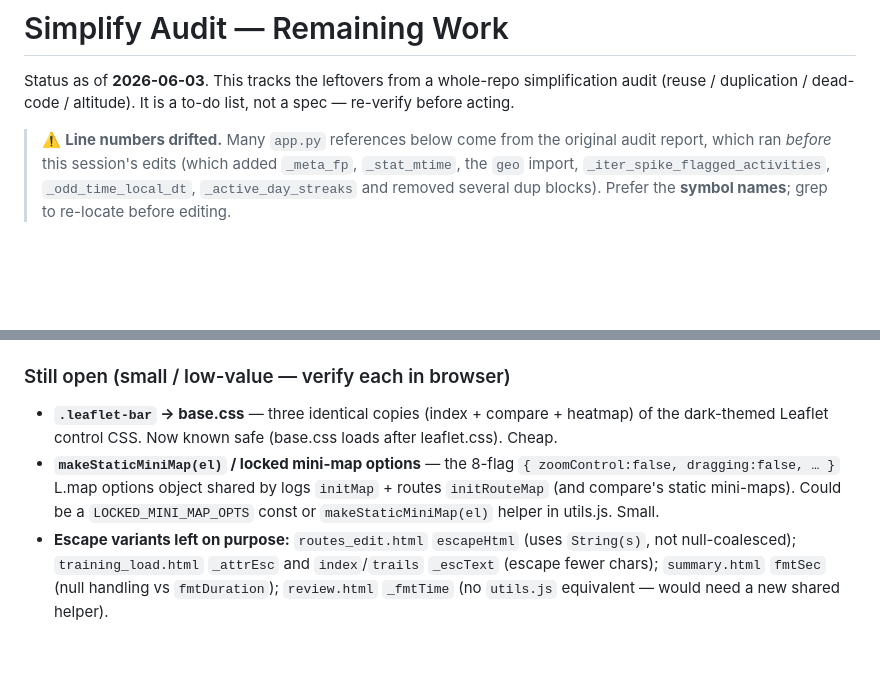
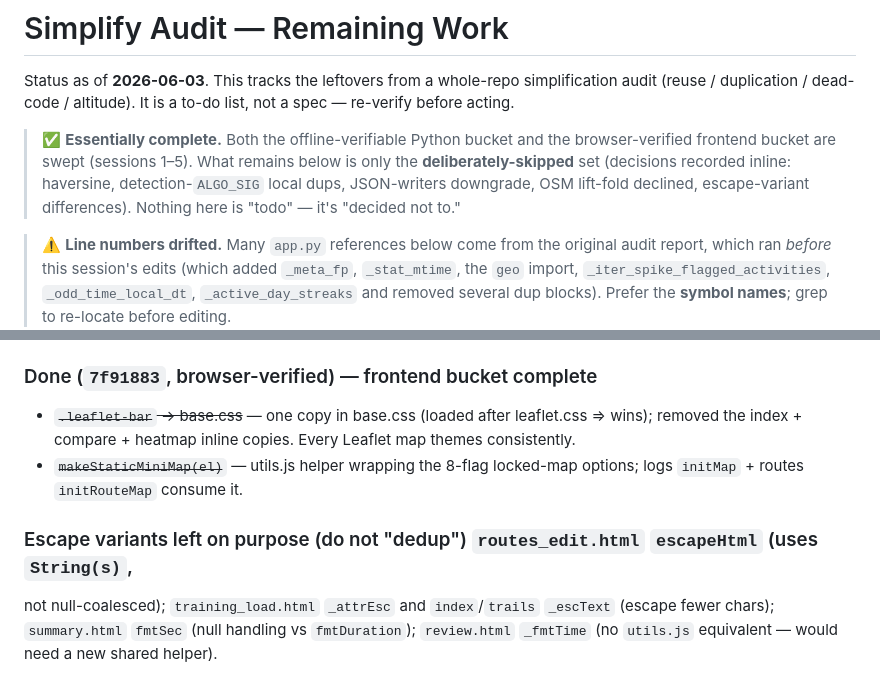
Before and after one commit to bdoarowberry/alforks, a Markdown page: docs/simplify-audit-remaining.md, 2 parts joined by grey strips. GitHub-like rendering; blank space fills up the shorter version.

Commit message:
Docs: simplify audit complete — frontend bucket done, only deliberate skips remain
Co-Authored-By: Claude Opus 4.8 (1M context) <noreply@anthropic.com>

```diff
--- a/docs/simplify-audit-remaining.md
+++ b/docs/simplify-audit-remaining.md
@@ -3,6 +3,12 @@
 Status as of **2026-06-03**. This tracks the leftovers from a whole-repo
 simplification audit (reuse / duplication / dead-code / altitude). It is a
 to-do list, not a spec — re-verify before acting.
+
+> ✅ **Essentially complete.** Both the offline-verifiable Python bucket and the
+> browser-verified frontend bucket are swept (sessions 1–5). What remains below is
+> only the **deliberately-skipped** set (decisions recorded inline: haversine,
+> detection-`ALGO_SIG` local dups, JSON-writers downgrade, OSM lift-fold declined,
+> escape-variant differences). Nothing here is "todo" — it's "decided not to."
 
 > ⚠️ **Line numbers drifted.** Many `app.py` references below come from the
 > original audit report, which ran *before* this session's edits (which added
@@ -153,14 +159,13 @@ to-do list, not a spec — re-verify before acting.
   heatmap.html. Surfaced + fixed a pre-existing bug (`f11e613`): leaderboard popups now
   close on track switch (loadActivity didn't reset their `.open`).
 
-### Still open (small / low-value — verify each in browser)
-- **`.leaflet-bar` → base.css** — three identical copies (index + compare + heatmap) of the
-  dark-themed Leaflet control CSS. Now known safe (base.css loads after leaflet.css). Cheap.
-- **`makeStaticMiniMap(el)` / locked mini-map options** — the 8-flag `{ zoomControl:false,
-  dragging:false, … }` L.map options object shared by logs `initMap` + routes `initRouteMap`
-  (and compare's static mini-maps). Could be a `LOCKED_MINI_MAP_OPTS` const or
-  `makeStaticMiniMap(el)` helper in utils.js. Small.
-- **Escape variants left on purpose:** `routes_edit.html` `escapeHtml` (uses `String(s)`,
+### Done (`7f91883`, browser-verified) — frontend bucket complete
+- ~~`.leaflet-bar` → base.css~~ — one copy in base.css (loaded after leaflet.css ⇒ wins);
+  removed the index + compare + heatmap inline copies. Every Leaflet map themes consistently.
+- ~~`makeStaticMiniMap(el)`~~ — utils.js helper wrapping the 8-flag locked-map options; logs
+  `initMap` + routes `initRouteMap` consume it.
+
+### Escape variants left on purpose (do not "dedup") `routes_edit.html` `escapeHtml` (uses `String(s)`,
   not null-coalesced); `training_load.html` `_attrEsc` and `index`/`trails` `_escText`
   (escape fewer chars); `summary.html` `fmtSec` (null handling vs `fmtDuration`);
   `review.html` `_fmtTime` (no `utils.js` equivalent — would need a new shared helper).
```
